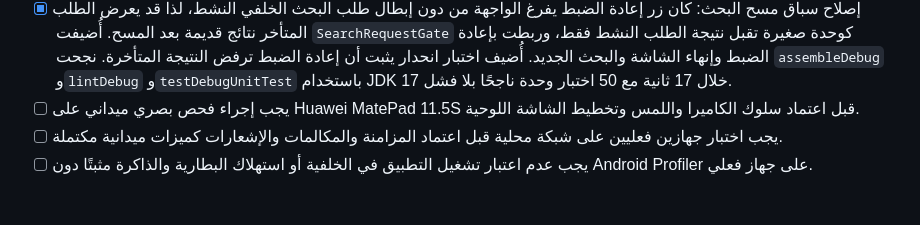
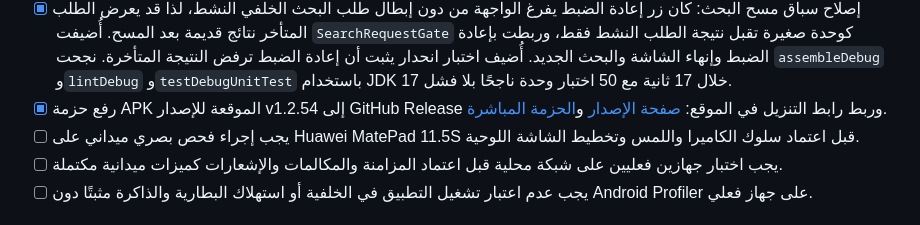
Before and after one commit to MustafaMohamedCoder/Apkscan, a Markdown page: todo.md, the part around the change. Drawn GitHub-style.

Commit message:
docs: record v1.2.54 release artifact

```diff
--- a/todo.md
+++ b/todo.md
@@ -1320,6 +1320,7 @@
 - [x] إصلاح استعادة مجموعة من السلة: كانت المجموعة تُضاف إلى قائمة المجموعات قبل حفظ `items.json`؛ فإذا فشلت الكتابة الذرية تظهر مجموعة مستعادة بلا عناصر بينما يبقى سجل السلة غير مستعاد. أُضيفت `TrashRestoreSafetyPolicy` وأعيد ترتيب الاستعادة لحفظ العناصر أولًا، ثم إظهار المجموعة فقط عند النجاح، مع تسجيل الخطأ واحتفاظ السجل بالسلة عند الفشل؛ نجحت `assembleDebug` و`lintDebug` و`testDebugUnitTest` خلال 19 ثانية بلا فشل.
 - [x] إصدار v1.2.53 — تثبيت الموثوقية: يجمع الإصدار سياسة حضور تحتفظ بالنبضة الأحدث، وحالة موحّدة لمركز الإشعارات، واستئناف جلسة السكانر، وحماية إزالة مرفق المجموعة أثناء الحفظ، وذرية صور الرسائل المباشرة، وتعريب مسارات أساسية، واستعادة آمنة من السلة بعد حفظ عناصرها. نجحت `assembleRelease` و`lintDebug` و`testDebugUnitTest` باستخدام JDK 17 خلال 46 ثانية، مع 49 اختبار وحدة ناجحًا بلا فشل. نُشرت نشرة RTL المقابلة في مسار `/v1-2-53` ضمن موقع ماسح الحسابات.
 - [x] إصلاح سباق مسح البحث: كان زر إعادة الضبط يفرغ الواجهة من دون إبطال طلب البحث الخلفي النشط، لذا قد يعرض الطلب المتأخر نتائج قديمة بعد المسح. أُضيفت `SearchRequestGate` كوحدة صغيرة تقبل نتيجة الطلب النشط فقط، وربطت بإعادة الضبط وإنهاء الشاشة والبحث الجديد. أُضيف اختبار انحدار يثبت أن إعادة الضبط ترفض النتيجة المتأخرة. نجحت `assembleDebug` و`lintDebug` و`testDebugUnitTest` باستخدام JDK 17 خلال 17 ثانية مع 50 اختبار وحدة ناجحًا بلا فشل.
+- [x] رفع حزمة APK الموقعة للإصدار v1.2.54 إلى GitHub Release وربط رابط التنزيل في الموقع: [صفحة الإصدار](https://github.com/MustafaMohamedCoder/Apkscan/releases/tag/v1.2.54) و[الحزمة المباشرة](https://github.com/MustafaMohamedCoder/Apkscan/releases/download/v1.2.54/app-release.apk).
 - [ ] يجب إجراء فحص بصري ميداني على Huawei MatePad 11.5S قبل اعتماد سلوك الكاميرا واللمس وتخطيط الشاشة اللوحية.
 - [ ] يجب اختبار جهازين فعليين على شبكة محلية قبل اعتماد المزامنة والمكالمات والإشعارات كميزات ميدانية مكتملة.
 - [ ] يجب عدم اعتبار تشغيل التطبيق في الخلفية أو استهلاك البطارية والذاكرة مثبتًا دون Android Profiler على جهاز فعلي.
```
